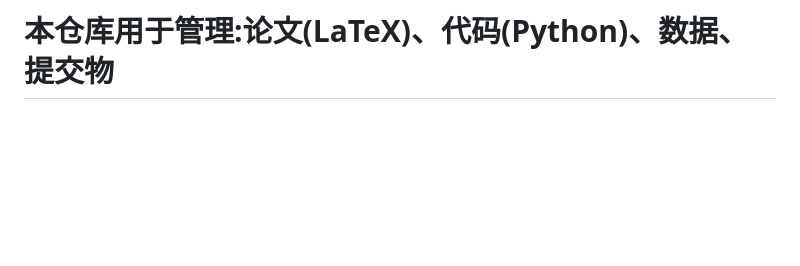
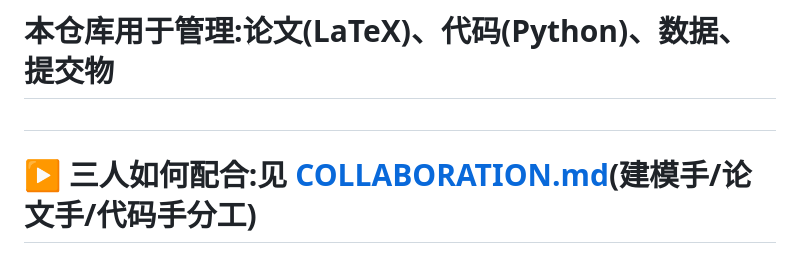
Before and after one commit to feng632/Problem-B, a Markdown page: README.md, the part around the change. GitHub-like rendering; blank space fills up the shorter version.

Commit message:
README 加入协作指南入口

```diff
--- a/README.md
+++ b/README.md
@@ -2,6 +2,8 @@
 #  Problem-B 数学建模竞赛仓库
 #  全国大学生数学建模竞赛(国赛)团队协作仓库
 #  本仓库用于管理:论文(LaTeX)、代码(Python)、数据、提交物
+#
+#  ▶ 三人如何配合:见 [COLLABORATION.md](COLLABORATION.md)(建模手/论文手/代码手分工)
 # =====================================================================
 
 ## 目录结构
```
